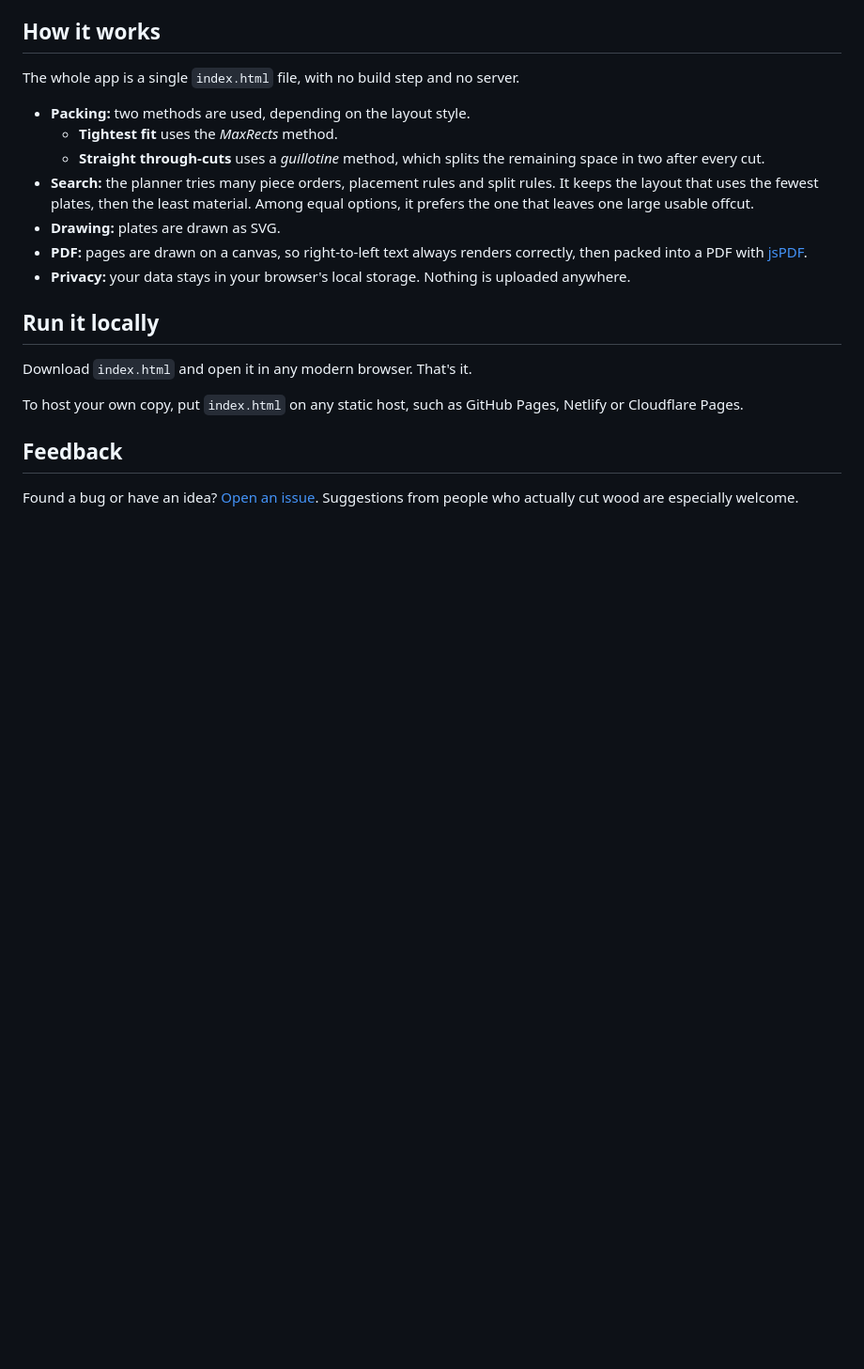
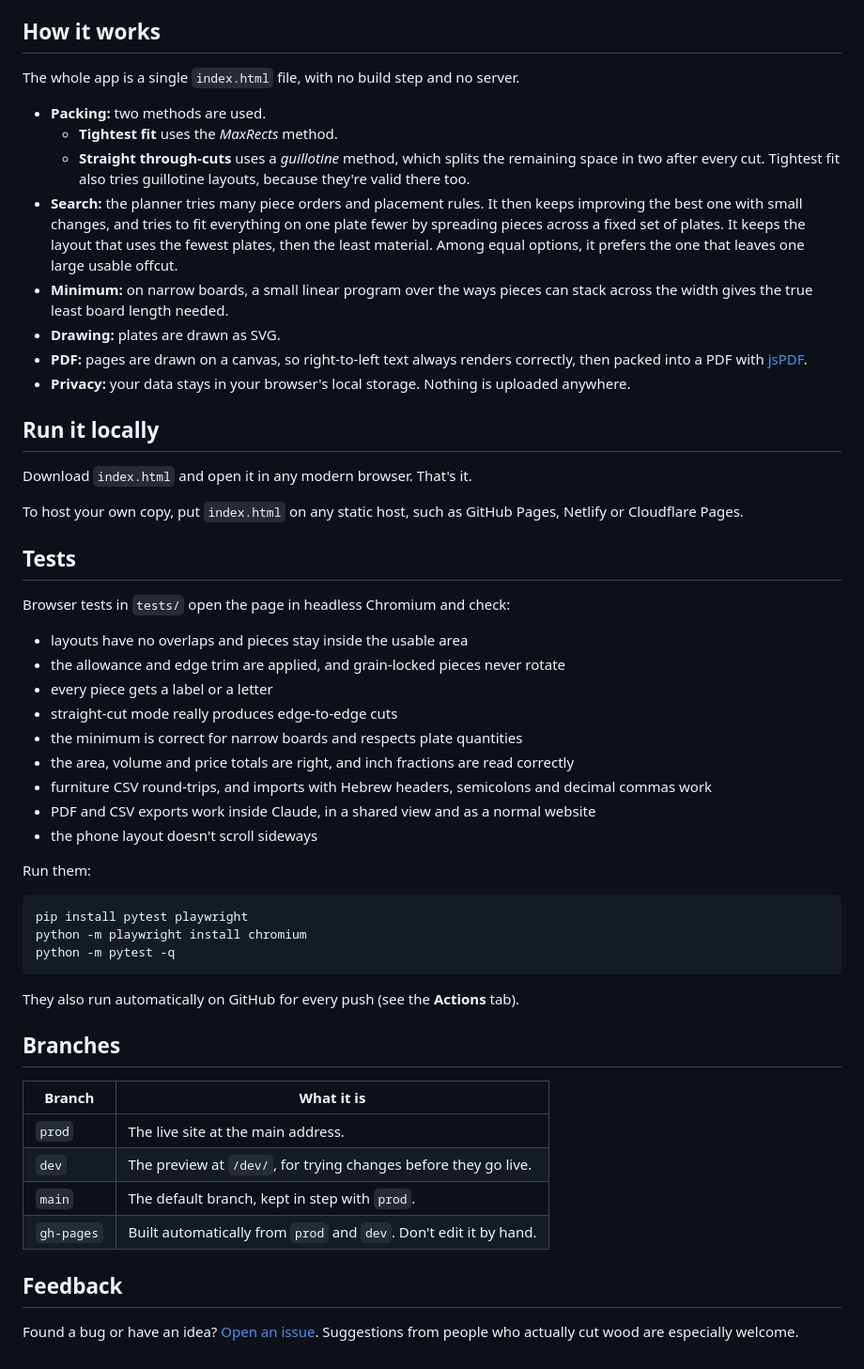
Before and after one commit to a2k123/wood-cut-planner, a Markdown page: README.md, the part around one of its changes. Shown at 94% size. Rendered like a GitHub page; blank space fills up the shorter version.

````diff
--- a/README.md
+++ b/README.md
@@ -55,10 +78,11 @@ Bookshelf,1,Shelf,76,28,4,yes
 
 The whole app is a single `index.html` file, with no build step and no server.
 
-- **Packing:** two methods are used, depending on the layout style.
+- **Packing:** two methods are used.
   - **Tightest fit** uses the *MaxRects* method.
-  - **Straight through-cuts** uses a *guillotine* method, which splits the remaining space in two after every cut.
-- **Search:** the planner tries many piece orders, placement rules and split rules. It keeps the layout that uses the fewest plates, then the least material. Among equal options, it prefers the one that leaves one large usable offcut.
+  - **Straight through-cuts** uses a *guillotine* method, which splits the remaining space in two after every cut. Tightest fit also tries guillotine layouts, because they're valid there too.
+- **Search:** the planner tries many piece orders and placement rules. It then keeps improving the best one with small changes, and tries to fit everything on one plate fewer by spreading pieces across a fixed set of plates. It keeps the layout that uses the fewest plates, then the least material. Among equal options, it prefers the one that leaves one large usable offcut.
+- **Minimum:** on narrow boards, a small linear program over the ways pieces can stack across the width gives the true least board length needed.
 - **Drawing:** plates are drawn as SVG.
 - **PDF:** pages are drawn on a canvas, so right-to-left text always renders correctly, then packed into a PDF with [jsPDF](https://github.com/parallax/jsPDF).
 - **Privacy:** your data stays in your browser's local storage. Nothing is uploaded anywhere.
@@ -69,6 +93,38 @@ Download `index.html` and open it in any modern browser. That's it.
 
 To host your own copy, put `index.html` on any static host, such as GitHub Pages, Netlify or Cloudflare Pages.
 
+## Tests
+
+Browser tests in `tests/` open the page in headless Chromium and check:
+- layouts have no overlaps and pieces stay inside the usable area
+- the allowance and edge trim are applied, and grain-locked pieces never rotate
+- every piece gets a label or a letter
+- straight-cut mode really produces edge-to-edge cuts
+- the minimum is correct for narrow boards and respects plate quantities
+- the area, volume and price totals are right, and inch fractions are read correctly
+- furniture CSV round-trips, and imports with Hebrew headers, semicolons and decimal commas work
+- PDF and CSV exports work inside Claude, in a shared view and as a normal website
+- the phone layout doesn't scroll sideways
+
+Run them:
+
+```bash
+pip install pytest playwright
+python -m playwright install chromium
+python -m pytest -q
+```
+
+They also run automatically on GitHub for every push (see the **Actions** tab).
+
+## Branches
+
+| Branch | What it is |
+|---|---|
+| `prod` | The live site at the main address. |
+| `dev` | The preview at `/dev/`, for trying changes before they go live. |
+| `main` | The default branch, kept in step with `prod`. |
+| `gh-pages` | Built automatically from `prod` and `dev`. Don't edit it by hand. |
+
 ## Feedback
 
 Found a bug or have an idea? [Open an issue](https://github.com/a2k123/wood-cut-planner/issues). Suggestions from people who actually cut wood are especially welcome.
````
Also changed, not shown: other parts of README.md (+39 -16 lines), docs/screenshot.png, 6 other files.
